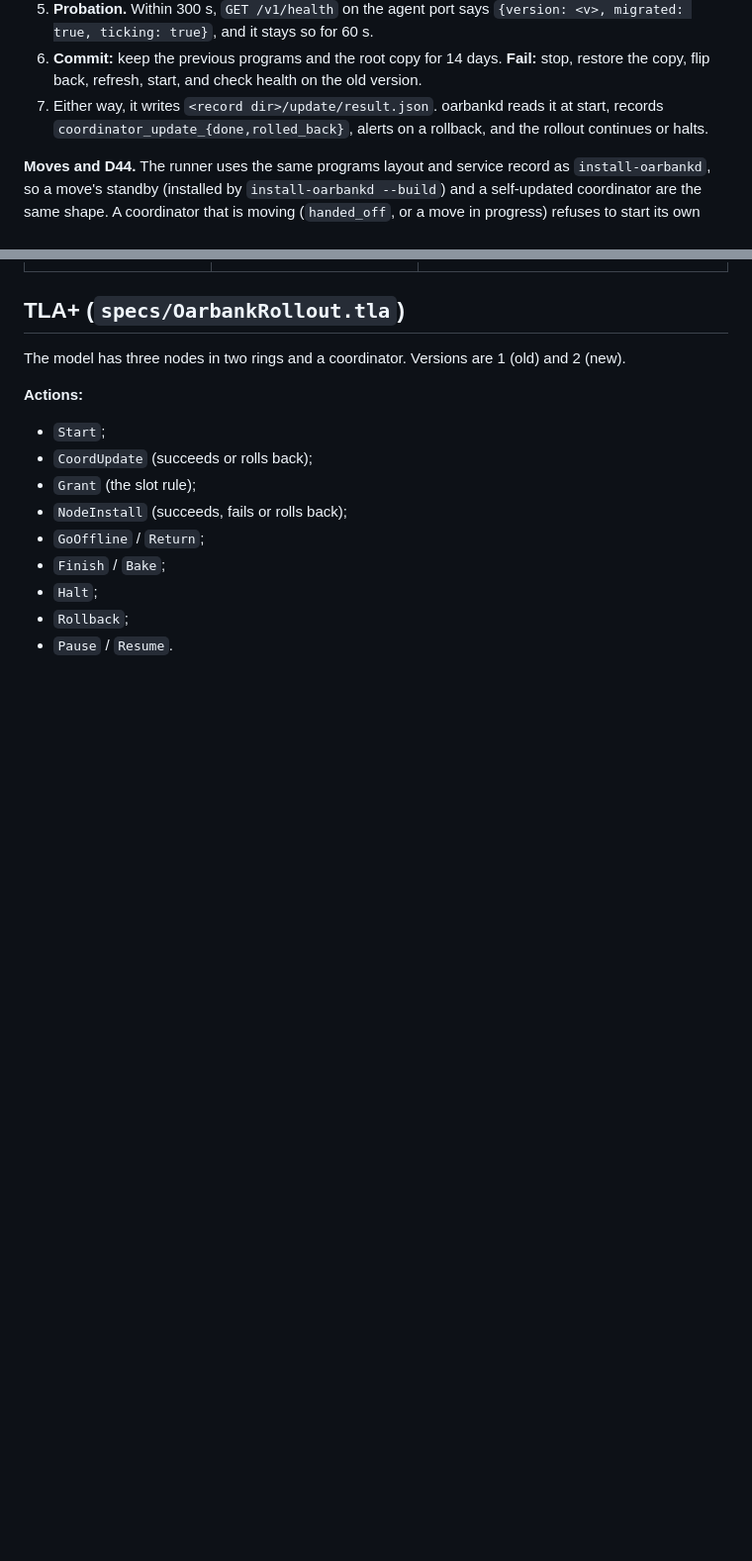
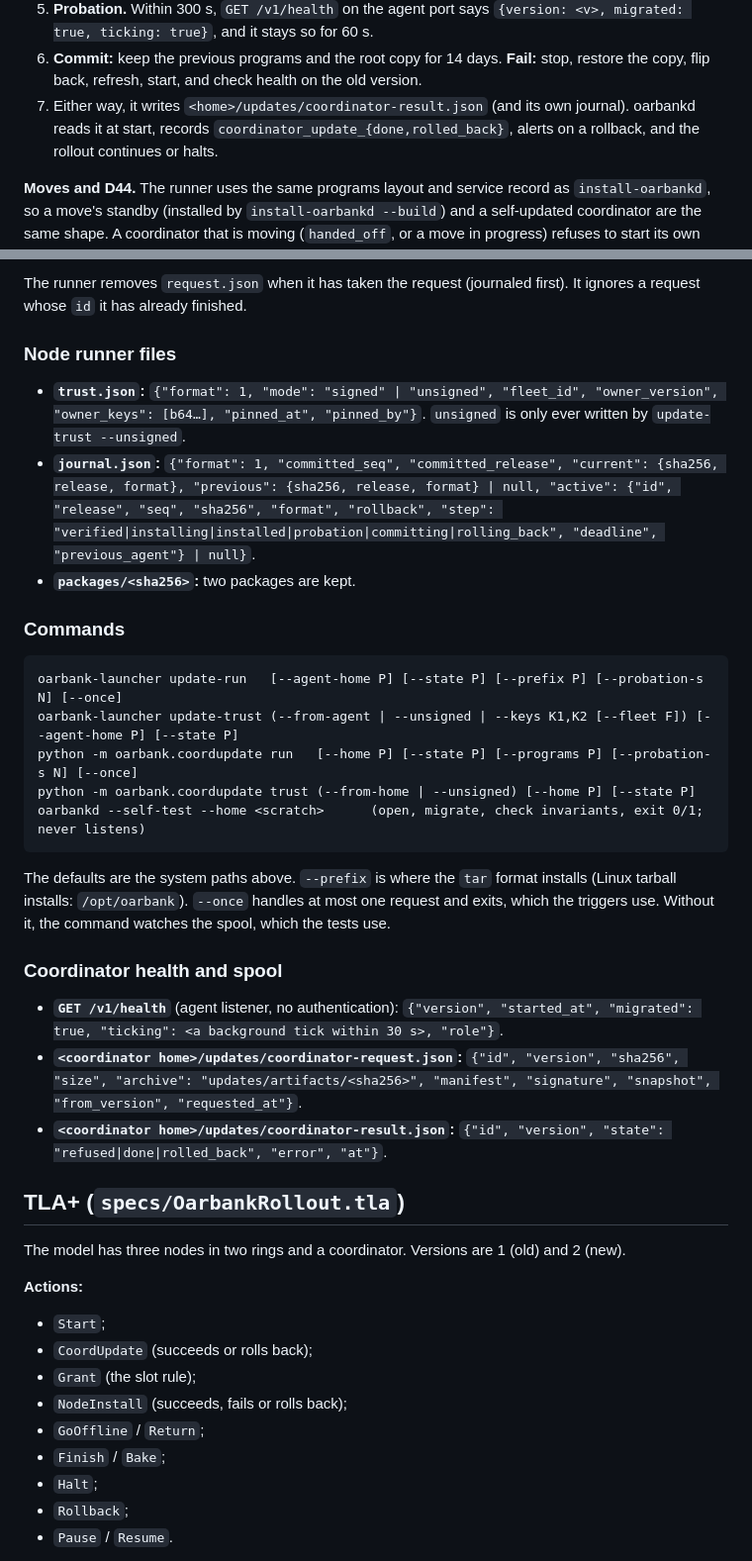
Before and after one commit to roeehrl/oarbank, a Markdown page: docs/design/fleet-updates.md, 2 parts joined by grey strips. Shown at 99% size. GitHub-like rendering; blank space fills up the shorter version.

Commit message:
Fleet updates design: interfaces

````diff
--- a/docs/design/fleet-updates.md
+++ b/docs/design/fleet-updates.md
@@ -290,7 +290,7 @@ It then:
    and it stays so for 60 s.
 6. **Commit:** keep the previous programs and the root copy for 14 days. **Fail:** stop, restore the copy, flip back,
    refresh, start, and check health on the old version.
-7. Either way, it writes `<record dir>/update/result.json`. oarbankd reads it at start, records
+7. Either way, it writes `<home>/updates/coordinator-result.json` (and its own journal). oarbankd reads it at start, records
    `coordinator_update_{done,rolled_back}`, alerts on a rollback, and the rollout continues or halts.
 
 **Moves and D44.** The runner uses the same programs layout and service record as `install-oarbankd`, so a move's
@@ -458,3 +519,38 @@ The parity registry lists each one.
+The runner removes `request.json` when it has taken the request (journaled first). It ignores a request whose `id` it
+has already finished.
+
+### Node runner files
+
+- **`trust.json`:** `{"format": 1, "mode": "signed" | "unsigned", "fleet_id", "owner_version", "owner_keys": [b64…],
+  "pinned_at", "pinned_by"}`. `unsigned` is only ever written by `update-trust --unsigned`.
+- **`journal.json`:** `{"format": 1, "committed_seq", "committed_release", "current": {sha256, release, format},
+  "previous": {sha256, release, format} | null, "active": {"id", "release", "seq", "sha256", "format", "rollback",
+  "step": "verified|installing|installed|probation|committing|rolling_back", "deadline", "previous_agent"} | null}`.
+- **`packages/<sha256>`:** two packages are kept.
+
+### Commands
+
+```
+oarbank-launcher update-run   [--agent-home P] [--state P] [--prefix P] [--probation-s N] [--once]
+oarbank-launcher update-trust (--from-agent | --unsigned | --keys K1,K2 [--fleet F]) [--agent-home P] [--state P]
+python -m oarbank.coordupdate run   [--home P] [--state P] [--programs P] [--probation-s N] [--once]
+python -m oarbank.coordupdate trust (--from-home | --unsigned) [--home P] [--state P]
+oarbankd --self-test --home <scratch>      (open, migrate, check invariants, exit 0/1; never listens)
+```
+
+The defaults are the system paths above. `--prefix` is where the `tar` format installs (Linux tarball installs:
+`/opt/oarbank`). `--once` handles at most one request and exits, which the triggers use. Without it, the command
+watches the spool, which the tests use.
+
+### Coordinator health and spool
+
+- **`GET /v1/health`** (agent listener, no authentication): `{"version", "started_at", "migrated": true, "ticking":
+  <a background tick within 30 s>, "role"}`.
+- **`<coordinator home>/updates/coordinator-request.json`:** `{"id", "version", "sha256", "size", "archive":
+  "updates/artifacts/<sha256>", "manifest", "signature", "snapshot", "from_version", "requested_at"}`.
+- **`<coordinator home>/updates/coordinator-result.json`:** `{"id", "version", "state": "refused|done|rolled_back",
+  "error", "at"}`.
+
 ## TLA+ (`specs/OarbankRollout.tla`)
 
 The model has three nodes in two rings and a coordinator. Versions are 1 (old) and 2 (new).
````
Also changed, not shown: other parts of docs/design/fleet-updates.md (+64 -3 lines).
